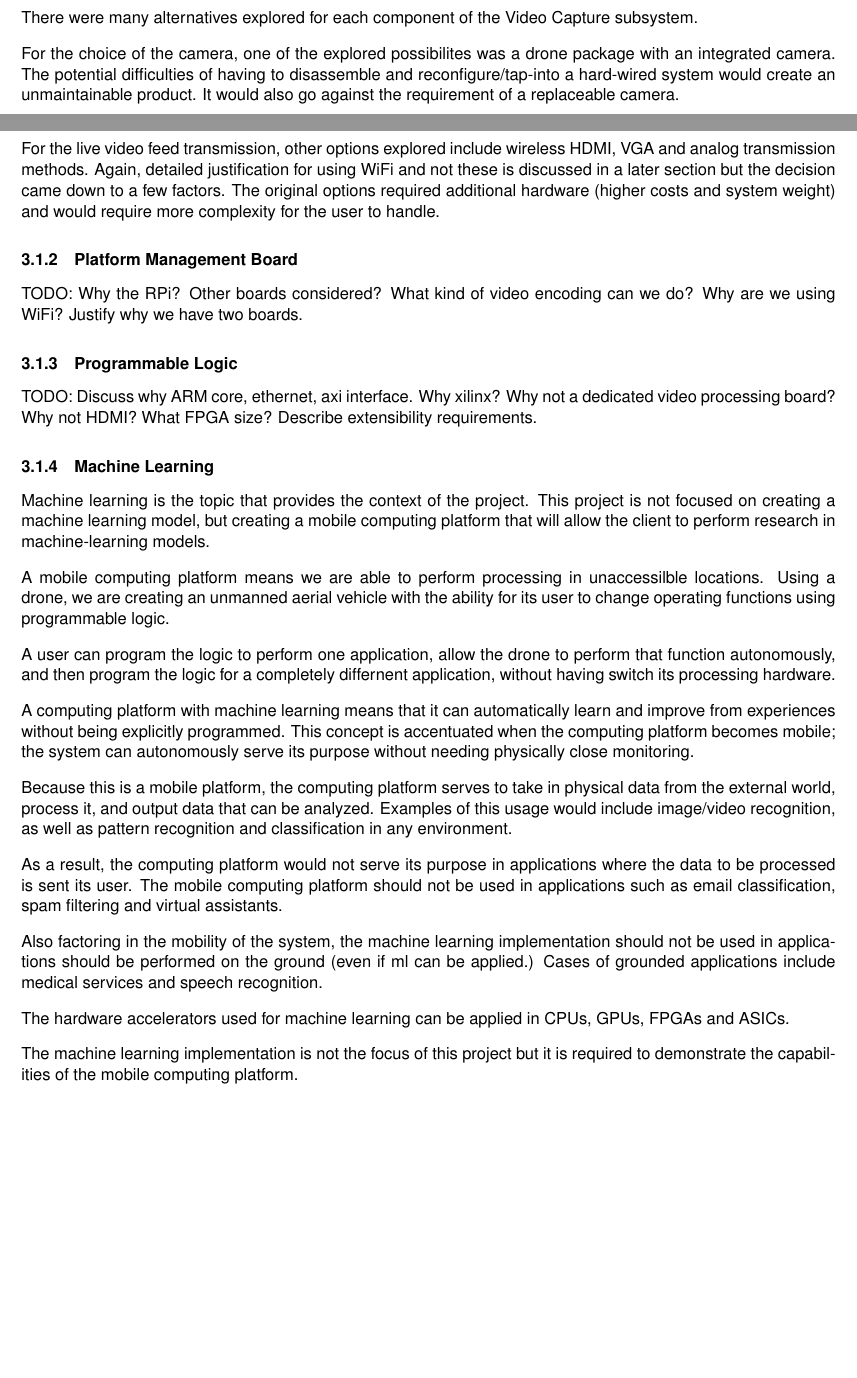
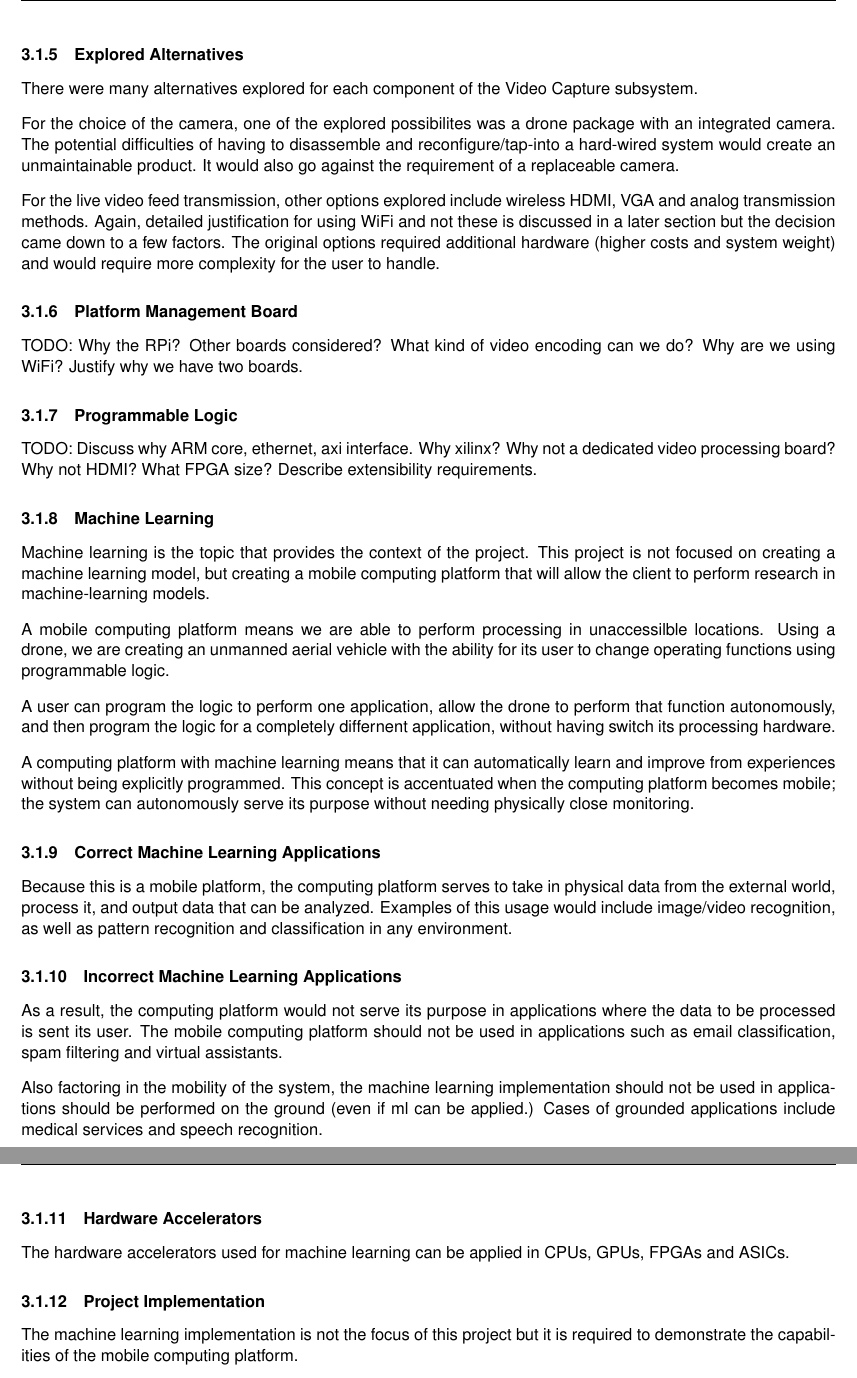
Before and after one commit to Capstone-Skynet/Capstone-Skynet.github.io, a LaTeX document (docs/design/design_document.tex, which reads docs/design/3_1_1_video_capture.tex, docs/design/3_1_4_machine_learning.tex): two parts of pages 6 and 7 of 9 before the commit and two parts of pages 7 and 8 of 9 after it, joined at a grey line, cut at the place of the change, the shorter picture padded with empty space. Compiled offline with pdfLaTeX.

Commit message:
sectioned stuff

```diff
--- a/docs/design/3_1_1_video_capture.tex
+++ b/docs/design/3_1_1_video_capture.tex
@@ -18,6 +21,7 @@ In the Requirements Specification, the camera is required to use a standard inte
 Live video feed is a requirement for the base station. This is achieved by implementing a Python script on the Rasberry Pi for streaming the video to a webpage on the base station via WiFi. Justification for using WiFi is discussed in Section 3.1.5 - Communications. The script used to achieve this uses the Python package 'picamera,' which is a Python interface to the Rasberry Pi Camera.
 
 % {Explored Alternatives}
+\subsubsection{Explored Alternatives}
 There were many alternatives explored for each component of the Video Capture subsystem.
 
 For the choice of the camera, one of the explored possibilites was a drone package with an integrated camera. The potential difficulties of having to disassemble and reconfigure/tap-into a hard-wired system would create an unmaintainable product. It would also go against the requirement of a replaceable camera.
--- a/docs/design/3_1_4_machine_learning.tex
+++ b/docs/design/3_1_4_machine_learning.tex
@@ -10,14 +11,18 @@ A user can program the logic to perform one application, allow the drone to perf
 
 A computing platform with machine learning means that it can automatically learn and improve from experiences without being explicitly programmed. This concept is accentuated when the computing platform becomes mobile; the system can autonomously serve its purpose without needing physically close monitoring.
 
+\subsubsection{Correct Machine Learning Applications}
 Because this is a mobile platform, the computing platform serves to take in physical data from the external world, process it, and output data that can be analyzed. Examples of this usage would include image/video recognition, as well as pattern recognition and classification in any environment.
 
+\subsubsection{Incorrect Machine Learning Applications}
 As a result, the computing platform would not serve its purpose in applications where the data to be processed is sent its user. The mobile computing platform should not be used in applications such as email classification, spam filtering and virtual assistants.
 
 Also factoring in the mobility of the system, the machine learning implementation should not be used in applications should be performed on the ground (even if ml can be applied.) Cases of grounded applications include medical services and speech recognition.
 
+\subsubsection{Hardware Accelerators} %????
 The hardware accelerators used for machine learning can be applied in CPUs, GPUs, FPGAs and ASICs.
 
+\subsubsection{Project Implementation}
 The machine learning implementation is not the focus of this project but it is required to demonstrate the capabilities of the mobile computing platform.
 
 Our solution would be a simple hardware accelerated machine learning algorithm capable of processing live and test video and outputting metadata that can be analyzed. This can come in the form of simple object detection. The deep learning approach for this application is the use of Convolutional Neural Networks.
```
Also changed, not shown: docs/design/3_1_1_video_capture.tex (3 more changed lines), docs/design/3_1_4_machine_learning.tex (1 more changed lines).
